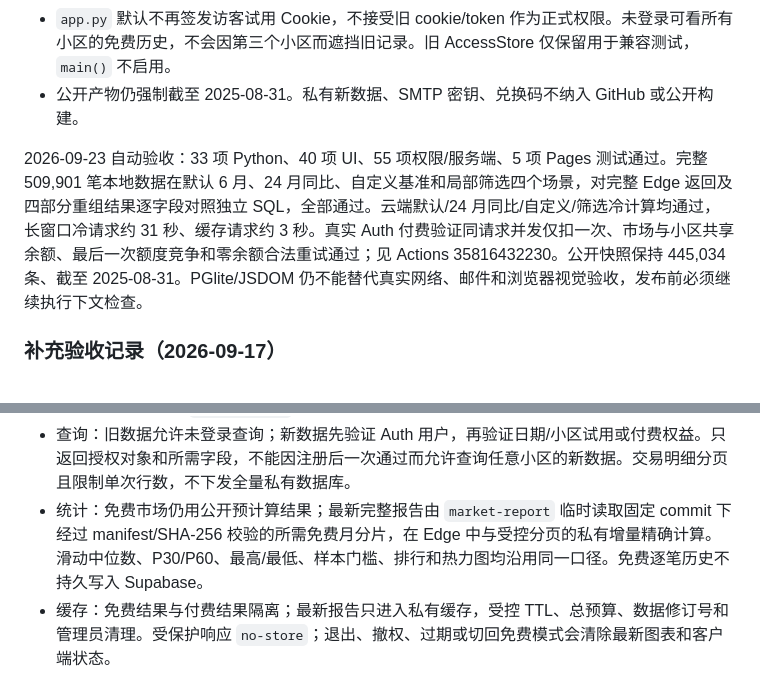
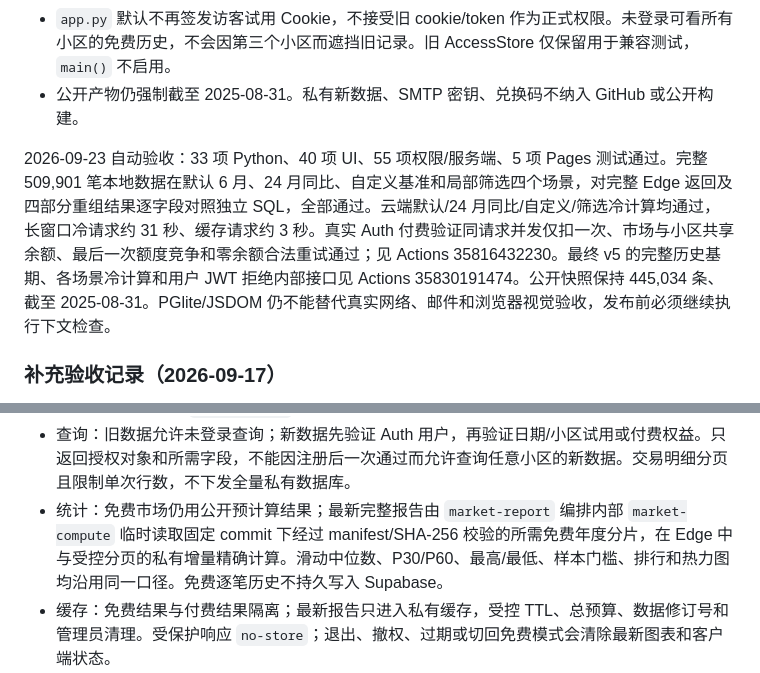
Before and after one commit to muziyongshixin/beijing-housing-dashboard, a Markdown page: SUPABASE_PLAN.md, 2 parts joined by grey strips. Rendered like a GitHub page.

```diff
--- a/SUPABASE_PLAN.md
+++ b/SUPABASE_PLAN.md
@@ -29,7 +29,7 @@
 - `app.py` 默认不再签发访客试用 Cookie，不接受旧 cookie/token 作为正式权限。未登录可看所有小区的免费历史，不会因第三个小区而遮挡旧记录。旧 AccessStore 仅保留用于兼容测试，`main()` 不启用。
 - 公开产物仍强制截至 2025-08-31。私有新数据、SMTP 密钥、兑换码不纳入 GitHub 或公开构建。
 
-2026-09-23 自动验收：33 项 Python、40 项 UI、55 项权限/服务端、5 项 Pages 测试通过。完整 509,901 笔本地数据在默认 6 月、24 月同比、自定义基准和局部筛选四个场景，对完整 Edge 返回及四部分重组结果逐字段对照独立 SQL，全部通过。云端默认/24 月同比/自定义/筛选冷计算均通过，长窗口冷请求约 31 秒、缓存请求约 3 秒。真实 Auth 付费验证同请求并发仅扣一次、市场与小区共享余额、最后一次额度竞争和零余额合法重试通过；见 Actions 35816432230。公开快照保持 445,034 条、截至 2025-08-31。PGlite/JSDOM 仍不能替代真实网络、邮件和浏览器视觉验收，发布前必须继续执行下文检查。
+2026-09-23 自动验收：33 项 Python、40 项 UI、55 项权限/服务端、5 项 Pages 测试通过。完整 509,901 笔本地数据在默认 6 月、24 月同比、自定义基准和局部筛选四个场景，对完整 Edge 返回及四部分重组结果逐字段对照独立 SQL，全部通过。云端默认/24 月同比/自定义/筛选冷计算均通过，长窗口冷请求约 31 秒、缓存请求约 3 秒。真实 Auth 付费验证同请求并发仅扣一次、市场与小区共享余额、最后一次额度竞争和零余额合法重试通过；见 Actions 35816432230。最终 v5 的完整历史基期、各场景冷计算和用户 JWT 拒绝内部接口见 Actions 35830191474。公开快照保持 445,034 条、截至 2025-08-31。PGlite/JSDOM 仍不能替代真实网络、邮件和浏览器视觉验收，发布前必须继续执行下文检查。
 
 ### 补充验收记录（2026-09-17）
 
@@ -96,7 +96,7 @@ GitHub 保存前端和迁移代码，不保存付费 CSV、SQLite、token 明文
 - `paid_tokens`：高熵随机 token 的哈希、兑换截止期、权益时长、订单关联、撤销状态、首次绑定账号和兑换时间；不可由用户直接更新。原本地 token 仅登录会话的行为不能直接视为此兑换模型。
 - 权益由 `paid_tokens` 的账号/有效期/撤销状态推导，每次受保护查询都重新核对，不仅信任 JWT；当前无单独 `entitlements` 表。
 - 查询：旧数据允许未登录查询；新数据先验证 Auth 用户，再验证日期/小区试用或付费权益。只返回授权对象和所需字段，不能因注册后一次通过而允许查询任意小区的新数据。交易明细分页且限制单次行数，不下发全量私有数据库。
-- 统计：免费市场仍用公开预计算结果；最新完整报告由 `market-report` 临时读取固定 commit 下经过 manifest/SHA-256 校验的所需免费月分片，在 Edge 中与受控分页的私有增量精确计算。滑动中位数、P30/P60、最高/最低、样本门槛、排行和热力图均沿用同一口径。免费逐笔历史不持久写入 Supabase。
+- 统计：免费市场仍用公开预计算结果；最新完整报告由 `market-report` 编排内部 `market-compute` 临时读取固定 commit 下经过 manifest/SHA-256 校验的所需免费年度分片，在 Edge 中与受控分页的私有增量精确计算。滑动中位数、P30/P60、最高/最低、样本门槛、排行和热力图均沿用同一口径。免费逐笔历史不持久写入 Supabase。
 - 缓存：免费结果与付费结果隔离；最新报告只进入私有缓存，受控 TTL、总预算、数据修订号和管理员清理。受保护响应 `no-store`；退出、撤权、过期或切回免费模式会清除最新图表和客户端状态。
 - 地图：高德安全密钥放服务端 secret，`amap-proxy` 只开放所需路径/参数并限速；公开 JS Key 通过服务端配置接口下发并配域名白名单。小区坐标在客户端与共享位置缓存中复用，避免每次筛选重复地理编码。
 
```
Also changed, not shown: PROJECT_STATUS_2026-09-23.md (+2 -2 lines).
